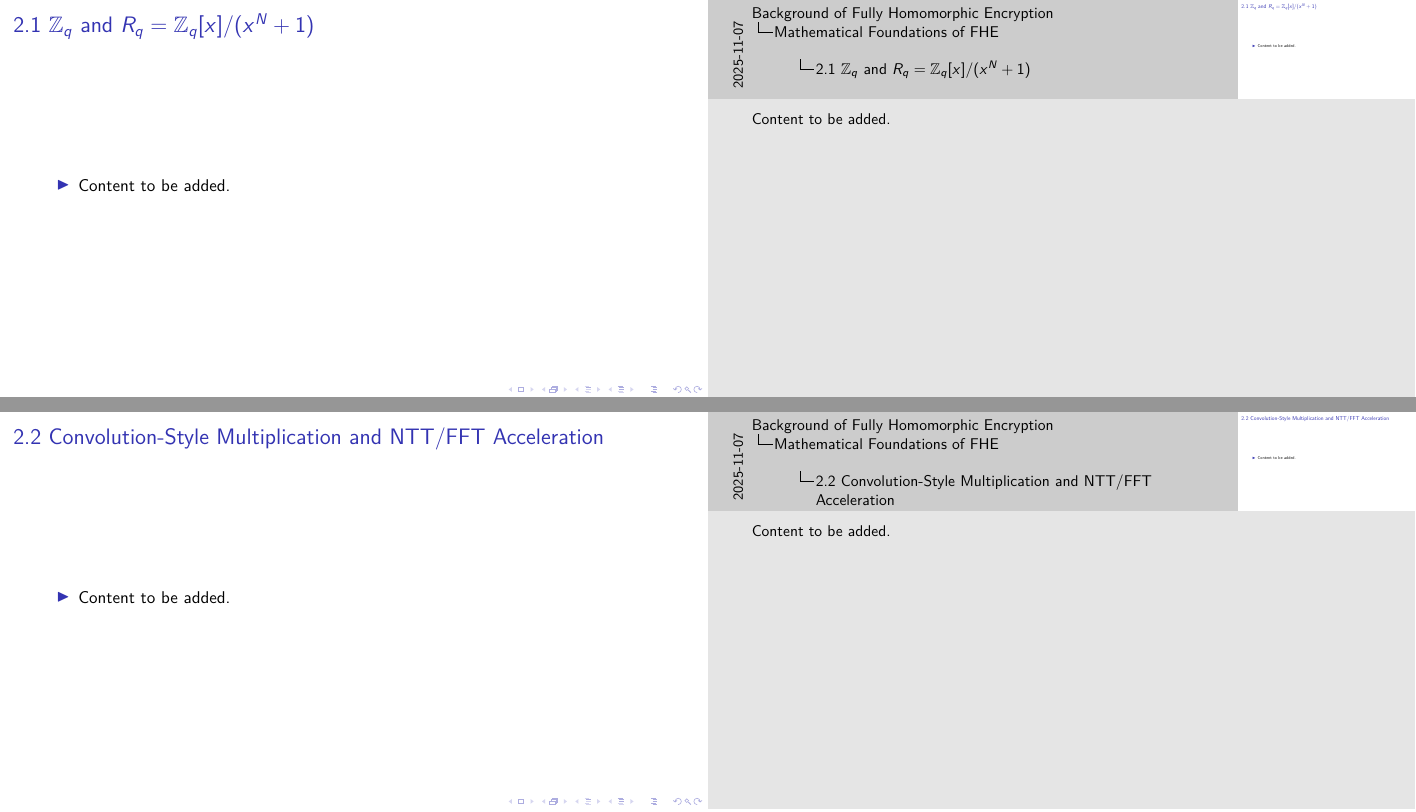
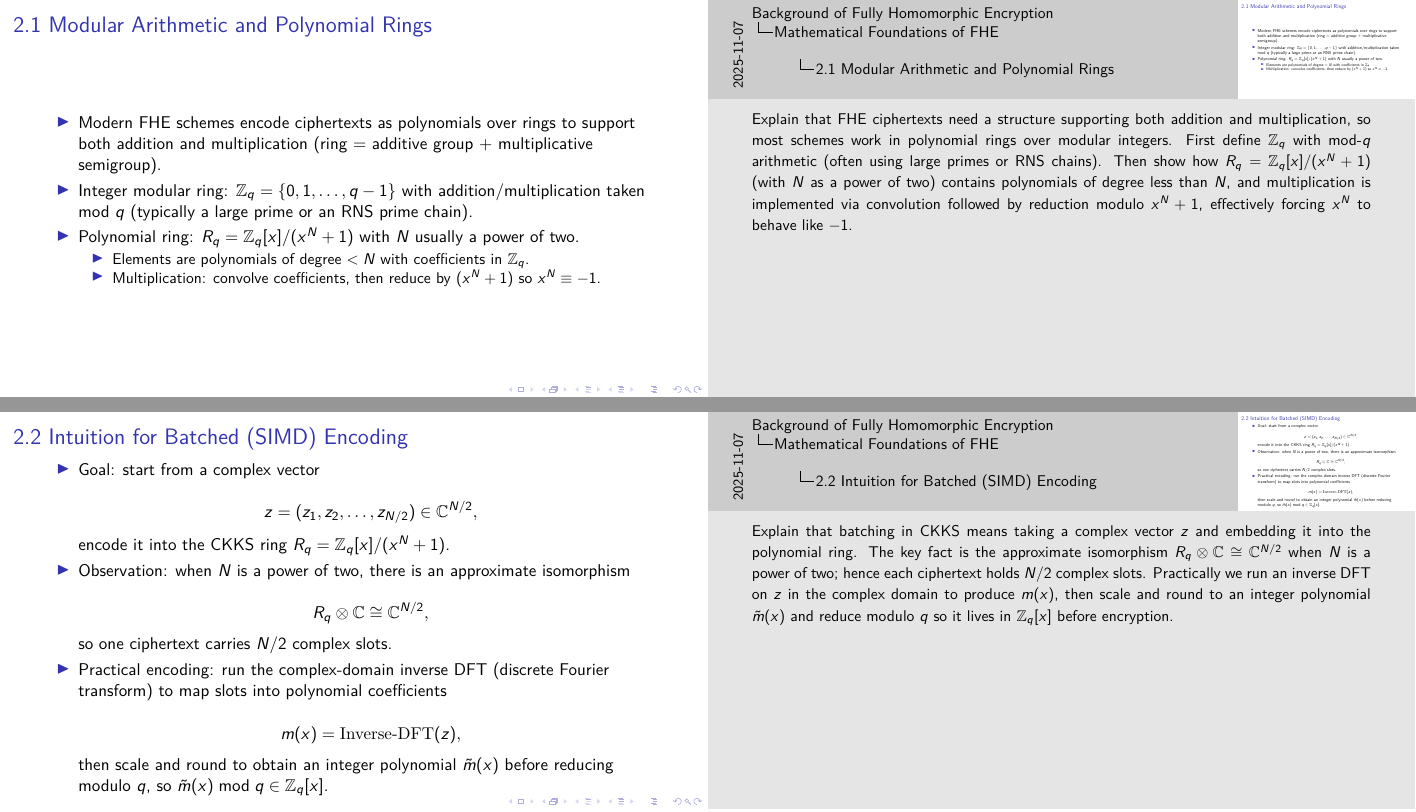
Before and after one commit to specialpointcentral/FHE-bg, LaTeX slides (main.tex): pages 5 and 6 of 10 before the commit and pages 5 and 6 of 9 after it, joined at a grey line. Compiled offline with pdfLaTeX.

Commit message:
Detail SIMD batching slide and notes
Signed-off-by: Qi HU <github@spcsky.com>

```diff
--- a/main.tex
+++ b/main.tex
@@ -73,28 +73,44 @@
 \end{frame}
 
-\begin{frame}{2.1 $\mathbb{Z}_q$ and $R_q = \mathbb{Z}_q[x]/(x^N+1)$}
+\begin{frame}{2.1 Modular Arithmetic and Polynomial Rings}
+  \begin{itemize}
+    \item Modern FHE schemes encode ciphertexts as polynomials over rings to support both addition and multiplication (ring = additive group + multiplicative semigroup).
+    \item Integer modular ring: $\mathbb{Z}_q = \{0,1,\dots,q-1\}$ with addition/multiplication taken mod $q$ (typically a large prime or an RNS prime chain).
+    \item Polynomial ring: $R_q = \mathbb{Z}_q[x]/(x^N+1)$ with $N$ usually a power of two.
+    \begin{itemize}
+      \item Elements are polynomials of degree $< N$ with coefficients in $\mathbb{Z}_q$.
+      \item Multiplication: convolve coefficients, then reduce by $(x^N+1)$ so $x^N \equiv -1$.
+    \end{itemize}
+  \end{itemize}
+  \note{Explain that FHE ciphertexts need a structure supporting both addition and multiplication, so most schemes work in polynomial rings over modular integers. First define $\mathbb{Z}_q$ with mod-$q$ arithmetic (often using large primes or RNS chains). Then show how $R_q = \mathbb{Z}_q[x]/(x^N+1)$ (with $N$ as a power of two) contains polynomials of degree less than $N$, and multiplication is implemented via convolution followed by reduction modulo $x^N+1$, effectively forcing $x^N$ to behave like $-1$.}
+\end{frame}
+
+\begin{frame}{2.2 Intuition for Batched (SIMD) Encoding}
+  \begin{itemize}
+    \item Goal: start from a complex vector\\
+      $$z = (z_1, z_2, \dots, z_{N/2}) \in \mathbb{C}^{N/2},$$
+      encode it into the CKKS ring $R_q = \mathbb{Z}_q[x]/(x^N+1)$.
+    \item Observation: when $N$ is a power of two, there is an approximate isomorphism\\
+      $$R_q \otimes \mathbb{C} \cong \mathbb{C}^{N/2},$$
+      so one ciphertext carries $N/2$ complex slots.
+    \item Practical encoding: run the complex-domain inverse DFT (discrete Fourier transform) to map slots into polynomial coefficients\\
+      $$m(x) = \mathrm{Inverse\text{-}DFT}(z),$$
+      then scale and round to obtain an integer polynomial $\tilde{m}(x)$ before reducing modulo $q$, so $\tilde{m}(x) \bmod q \in \mathbb{Z}_q[x]$.
+  \end{itemize}
+  \note{Explain that batching in CKKS means taking a complex vector $z$ and embedding it into the polynomial ring. The key fact is the approximate isomorphism $R_q \otimes \mathbb{C} \cong \mathbb{C}^{N/2}$ when $N$ is a power of two; hence each ciphertext holds $N/2$ complex slots. Practically we run an inverse DFT on $z$ in the complex domain to produce $m(x)$, then scale and round to an integer polynomial $\tilde{m}(x)$ and reduce modulo $q$ so it lives in $\mathbb{Z}_q[x]$ before encryption.}
+\end{frame}
+
+\begin{frame}{2.3 LWE and RLWE}
   \begin{itemize}
     \item Content to be added.
   \end{itemize}
   \note{Content to be added.}
 \end{frame}
 
-\begin{frame}{2.2 Convolution-Style Multiplication and NTT/FFT Acceleration}
+\begin{frame}{2.4 LWE: $b = A s + e \pmod{q}$ Hardness}
   \begin{itemize}
     \item Content to be added.
   \end{itemize}
   \note{Content to be added.}
 \end{frame}
 
-\begin{frame}{2.3 Intuition for Batched (SIMD) Encoding}
-  \begin{itemize}
-    \item Content to be added.
-  \end{itemize}
-  \note{Content to be added.}
-\end{frame}
-
-\begin{frame}{3. LWE and RLWE}
-  \begin{itemize}
-    \item Content to be added.
-  \end{itemize}
-  \note{Content to be added.}
@@ -105,3 +116,0 @@
-    \item Content to be added.
-  \end{itemize}
-  \note{Content to be added.}
```
Also changed, not shown: main.tex (18 more changed lines).
